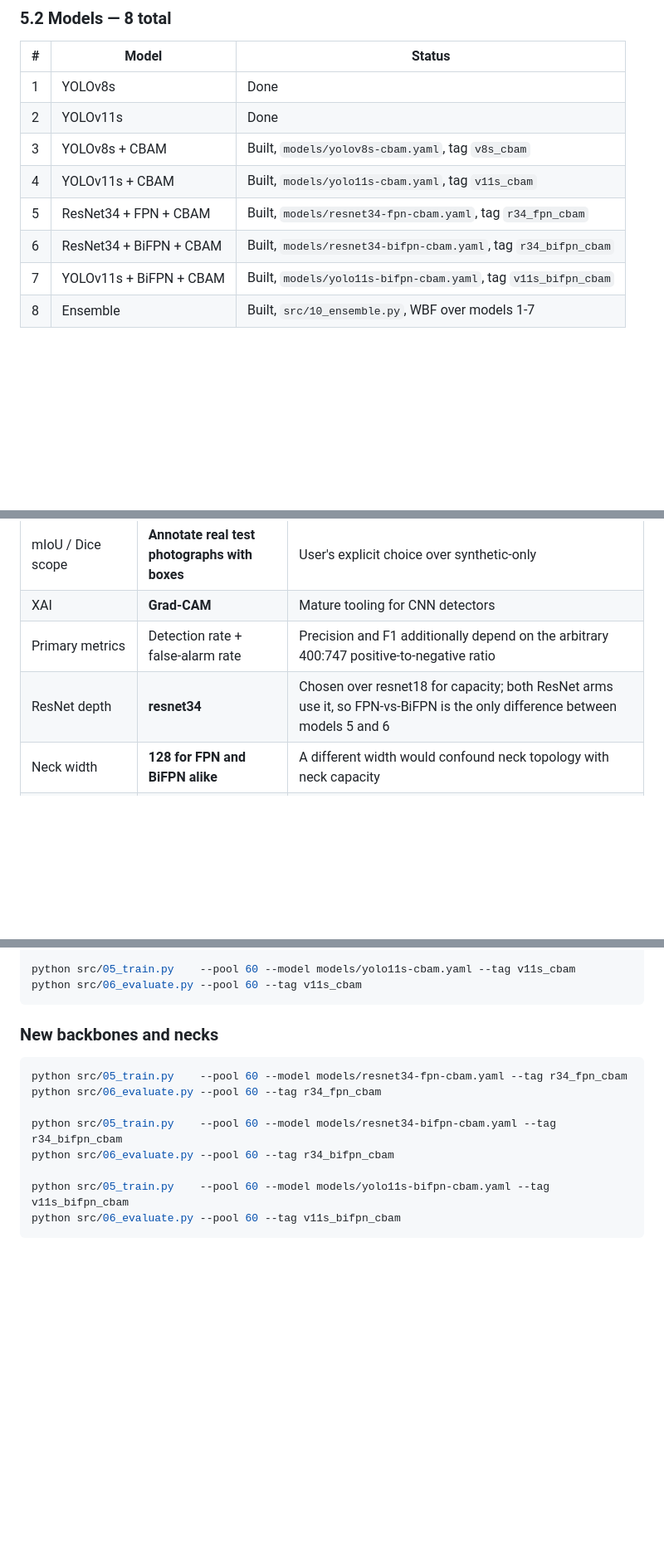
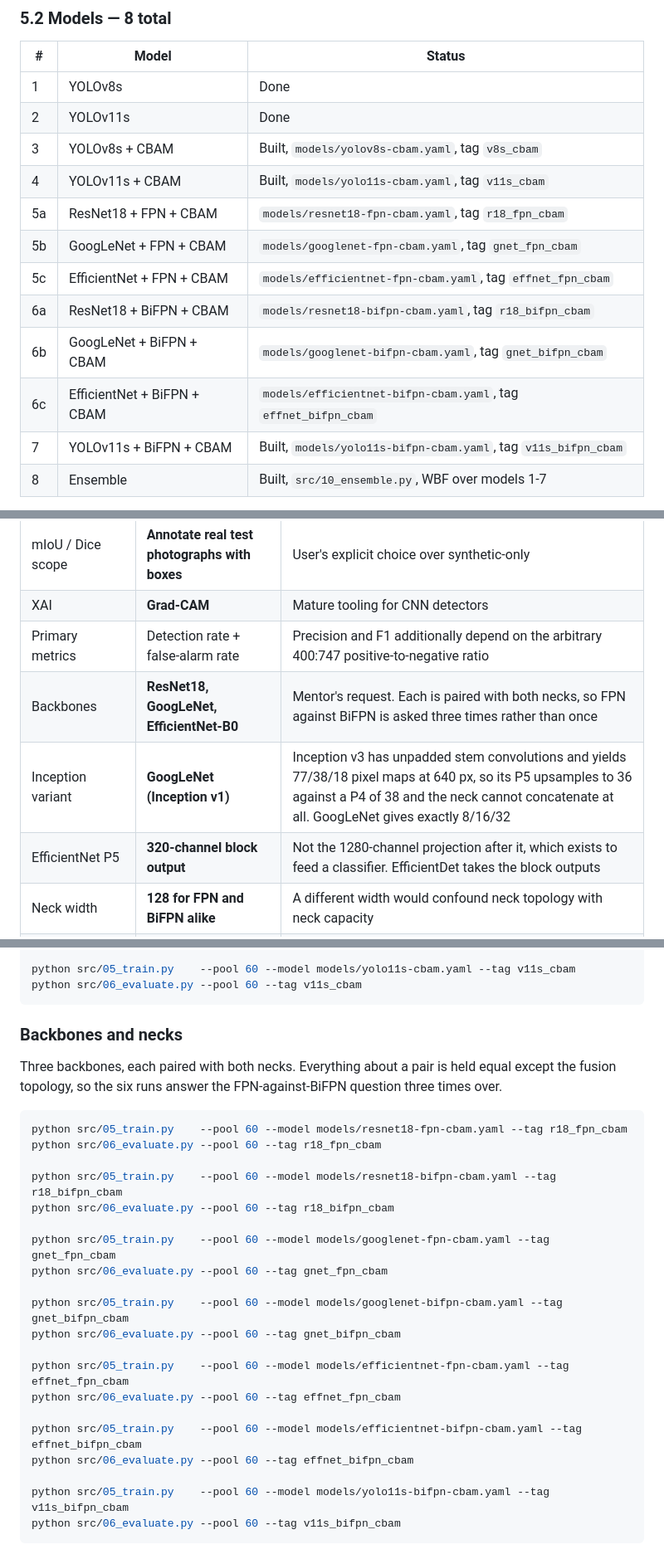
Before and after one commit to Shrey-Parekh/Ewaste, a Markdown page: docs/HANDOFF.md, 3 parts joined by grey strips. Shown at 83% size. Drawn GitHub-style; blank space fills up the shorter version.

````diff
--- a/docs/HANDOFF.md
+++ b/docs/HANDOFF.md
@@ -231,8 +231,12 @@ mIoU and Dice land under `localisation`.
 | 2 | YOLOv11s | Done |
 | 3 | YOLOv8s + CBAM | Built, `models/yolov8s-cbam.yaml`, tag `v8s_cbam` |
 | 4 | YOLOv11s + CBAM | Built, `models/yolo11s-cbam.yaml`, tag `v11s_cbam` |
-| 5 | ResNet34 + FPN + CBAM | Built, `models/resnet34-fpn-cbam.yaml`, tag `r34_fpn_cbam` |
-| 6 | ResNet34 + BiFPN + CBAM | Built, `models/resnet34-bifpn-cbam.yaml`, tag `r34_bifpn_cbam` |
+| 5a | ResNet18 + FPN + CBAM | `models/resnet18-fpn-cbam.yaml`, tag `r18_fpn_cbam` |
+| 5b | GoogLeNet + FPN + CBAM | `models/googlenet-fpn-cbam.yaml`, tag `gnet_fpn_cbam` |
+| 5c | EfficientNet + FPN + CBAM | `models/efficientnet-fpn-cbam.yaml`, tag `effnet_fpn_cbam` |
+| 6a | ResNet18 + BiFPN + CBAM | `models/resnet18-bifpn-cbam.yaml`, tag `r18_bifpn_cbam` |
+| 6b | GoogLeNet + BiFPN + CBAM | `models/googlenet-bifpn-cbam.yaml`, tag `gnet_bifpn_cbam` |
+| 6c | EfficientNet + BiFPN + CBAM | `models/efficientnet-bifpn-cbam.yaml`, tag `effnet_bifpn_cbam` |
 | 7 | YOLOv11s + BiFPN + CBAM | Built, `models/yolo11s-bifpn-cbam.yaml`, tag `v11s_bifpn_cbam` |
 | 8 | Ensemble | Built, `src/10_ensemble.py`, WBF over models 1-7 |
 
@@ -268,7 +272,9 @@ research effort rather than an add-on.
 | mIoU / Dice scope | **Annotate real test photographs with boxes** | User's explicit choice over synthetic-only |
 | XAI | **Grad-CAM** | Mature tooling for CNN detectors |
 | Primary metrics | Detection rate + false-alarm rate | Precision and F1 additionally depend on the arbitrary 400:747 positive-to-negative ratio |
-| ResNet depth | **resnet34** | Chosen over resnet18 for capacity; both ResNet arms use it, so FPN-vs-BiFPN is the only difference between models 5 and 6 |
+| Backbones | **ResNet18, GoogLeNet, EfficientNet-B0** | Mentor's request. Each is paired with both necks, so FPN against BiFPN is asked three times rather than once |
+| Inception variant | **GoogLeNet (Inception v1)** | Inception v3 has unpadded stem convolutions and yields 77/38/18 pixel maps at 640 px, so its P5 upsamples to 36 against a P4 of 38 and the neck cannot concatenate at all. GoogLeNet gives exactly 8/16/32 |
+| EfficientNet P5 | **320-channel block output** | Not the 1280-channel projection after it, which exists to feed a classifier. EfficientDet takes the block outputs |
 | Neck width | **128 for FPN and BiFPN alike** | A different width would confound neck topology with neck capacity |
 | Batch size | **16, every arm** | Measured: the heaviest model peaks at 7.6 GiB of an 8 GiB card at batch 32. Ultralytics accumulates to a nominal batch of 64, so 16 and 32 optimise identically |
 | CBAM placement | **After the last neck layer, before Detect** | Preserves every pre-existing layer index, so the COCO checkpoint still transfers into the whole backbone and neck |
@@ -406,14 +412,30 @@ python src/05_train.py    --pool 60 --model models/yolo11s-cbam.yaml --tag v11s_
 python src/06_evaluate.py --pool 60 --tag v11s_cbam
 ```
 
-### New backbones and necks
+### Backbones and necks
+
+Three backbones, each paired with both necks. Everything about a pair is held
+equal except the fusion topology, so the six runs answer the FPN-against-BiFPN
+question three times over.
 
 ```bash
-python src/05_train.py    --pool 60 --model models/resnet34-fpn-cbam.yaml --tag r34_fpn_cbam
-python src/06_evaluate.py --pool 60 --tag r34_fpn_cbam
+python src/05_train.py    --pool 60 --model models/resnet18-fpn-cbam.yaml --tag r18_fpn_cbam
+python src/06_evaluate.py --pool 60 --tag r18_fpn_cbam
 
-python src/05_train.py    --pool 60 --model models/resnet34-bifpn-cbam.yaml --tag r34_bifpn_cbam
-python src/06_evaluate.py --pool 60 --tag r34_bifpn_cbam
+python src/05_train.py    --pool 60 --model models/resnet18-bifpn-cbam.yaml --tag r18_bifpn_cbam
+python src/06_evaluate.py --pool 60 --tag r18_bifpn_cbam
+
+python src/05_train.py    --pool 60 --model models/googlenet-fpn-cbam.yaml --tag gnet_fpn_cbam
+python src/06_evaluate.py --pool 60 --tag gnet_fpn_cbam
+
+python src/05_train.py    --pool 60 --model models/googlenet-bifpn-cbam.yaml --tag gnet_bifpn_cbam
+python src/06_evaluate.py --pool 60 --tag gnet_bifpn_cbam
+
+python src/05_train.py    --pool 60 --model models/efficientnet-fpn-cbam.yaml --tag effnet_fpn_cbam
+python src/06_evaluate.py --pool 60 --tag effnet_fpn_cbam
+
+python src/05_train.py    --pool 60 --model models/efficientnet-bifpn-cbam.yaml --tag effnet_bifpn_cbam
+python src/06_evaluate.py --pool 60 --tag effnet_bifpn_cbam
 
 python src/05_train.py    --pool 60 --model models/yolo11s-bifpn-cbam.yaml --tag v11s_bifpn_cbam
 python src/06_evaluate.py --pool 60 --tag v11s_bifpn_cbam
````
Also changed, not shown: README.md (+11 -11 lines), docs/architecture-changes.md (added, +366 -0 lines).
